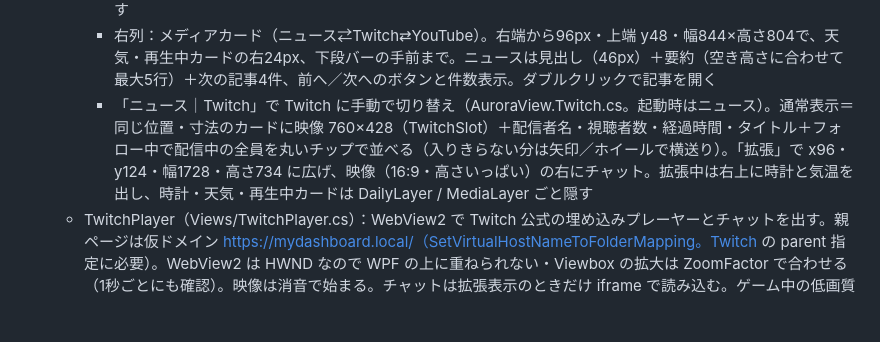
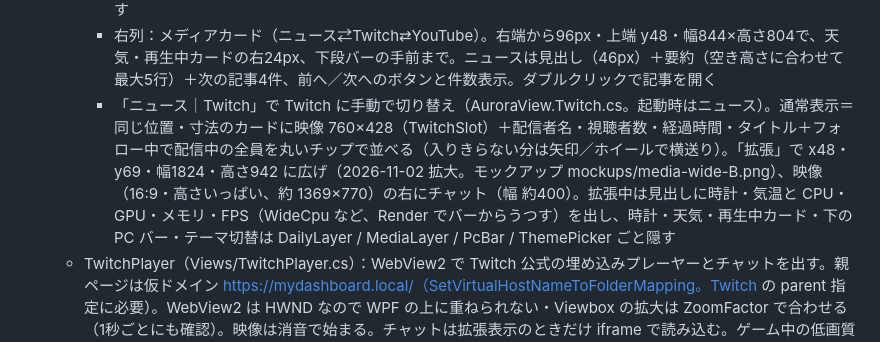
Before and after one commit to Kinefuchi1942/MyDashboard, a Markdown page: PROJECT.md, the part around the change. GitHub-like rendering; blank space fills up the shorter version.

```diff
--- a/PROJECT.md
+++ b/PROJECT.md
@@ -34,7 +34,7 @@
   - AuroraView「オーロラ」：日常使い向け。大きな時計・天気（現在＋3時間ごと6コマ）・ニュースカードが主役。FPS は表示しない（2026-10-27 に左上のバッジを削除。ゲーム中の判定は Twitch の低画質切り替え用に残す）。PC 状態は下段の細いバー（x96・下端から84px・高さ120、CPU / GPU / メモリ / VRAM / ネットの5区画と推移グラフ）。背景の光が負荷に連動（CPU 青緑・GPU 紫・高温で赤）。
     - 左列（1920×1080 基準）：時計（y150・文字300）、日付（y470）、天気カード（x96・y556・幅860・高さ200）。曲の再生中は天気の下に再生中カード（x96・y726〜852・幅860・高さ126）を出し、そのあいだ時計・日付・天気を 50px 上げる（MediaLift）。背景にジャケット色の光。再生なし／一時停止5分でカードを隠す
     - 右列：メディアカード（ニュース⇄Twitch⇄YouTube）。右端から96px・上端 y48・幅844×高さ804で、天気・再生中カードの右24px、下段バーの手前まで。ニュースは見出し（46px）＋要約（空き高さに合わせて最大5行）＋次の記事4件、前へ／次へのボタンと件数表示。ダブルクリックで記事を開く
-    - 「ニュース｜Twitch」で Twitch に手動で切り替え（AuroraView.Twitch.cs。起動時はニュース）。通常表示＝同じ位置・寸法のカードに映像 760×428（TwitchSlot）＋配信者名・視聴者数・経過時間・タイトル＋フォロー中で配信中の全員を丸いチップで並べる（入りきらない分は矢印／ホイールで横送り）。「拡張」で x96・y124・幅1728・高さ734 に広げ、映像（16:9・高さいっぱい）の右にチャット。拡張中は右上に時計と気温を出し、時計・天気・再生中カードは DailyLayer / MediaLayer ごと隠す
+    - 「ニュース｜Twitch」で Twitch に手動で切り替え（AuroraView.Twitch.cs。起動時はニュース）。通常表示＝同じ位置・寸法のカードに映像 760×428（TwitchSlot）＋配信者名・視聴者数・経過時間・タイトル＋フォロー中で配信中の全員を丸いチップで並べる（入りきらない分は矢印／ホイールで横送り）。「拡張」で x48・y69・幅1824・高さ942 に広げ（2026-11-02 拡大。モックアップ mockups/media-wide-B.png）、映像（16:9・高さいっぱい、約 1369×770）の右にチャット（幅 約400）。拡張中は見出しに時計・気温と CPU・GPU・メモリ・FPS（WideCpu など、Render でバーからうつす）を出し、時計・天気・再生中カード・下の PC バー・テーマ切替は DailyLayer / MediaLayer / PcBar / ThemePicker ごと隠す
   - TwitchPlayer（Views/TwitchPlayer.cs）：WebView2 で Twitch 公式の埋め込みプレーヤーとチャットを出す。親ページは仮ドメイン https://mydashboard.local/（SetVirtualHostNameToFolderMapping。Twitch の parent 指定に必要）。WebView2 は HWND なので WPF の上に重ねられない・Viewbox の拡大は ZoomFactor で合わせる（1秒ごとにも確認）。映像は消音で始まる。チャットは拡張表示のときだけ iframe で読み込む。ゲーム中の低画質（設定でオン、360p 以上）は、ゲームが30秒続いてから下げ、終わって1分たってから戻す。WebView2 のデータ（ログインの Cookie）は %LOCALAPPDATA%\MyDashboard\webview2。ニュースに戻すと Dispose
   - YouTube（AuroraView.YouTube.cs、2026-10-28 追加）：Twitch と同じカード・同じ拡張表示・同じ要素（TwitchSlot、TwitchName、TwitchChips など）を使い、AuroraView.Twitch.cs の _source（Twitch / YouTube）で見分ける。カードの「ニュース｜Twitch｜YouTube」のタブは選んでいる方にコードで色を付ける（Twitch 紫・YouTube 赤）。一覧は登録チャンネルの配信中（丸いチップ＋LIVE、視聴者の多い順）→新着動画（サムネイル付きの角丸チップ、新しい順に最大30本）。「＋ URL」はクリップボードの動画 URL を再生（文字入力欄を出さないため。WebView2 の上に入力欄を重ねられない）。表示中だけ1分ごとのタイマーで、配信中は3分・新着は15分たったものを取り直す（同時に4件まで）。動画が終わったら止める。埋め込み禁止（エラー 101/150）はメッセージを出し、選び直すまで再生し直さない。ゲーム中の低画質はなし（IFrame API で画質を変えられない）
   - WebPlayer（Views/WebPlayer.cs）：TwitchPlayer と YouTubePlayer の共通部分（WebView2 の初期化、仮ドメイン、ページへの命令の順番待ち、拡張表示の幅）。どちらのページも TwitchWeb.PageFolder が %LOCALAPPDATA%\MyDashboard\webview2\page に書き出す
```
Also changed, not shown: README.md (+1 -1 lines), mockups/media-wide-A.png (added), mockups/media-wide-B.png (added), mockups/media-wide-C.png (added), mockups/media-wide-now.png (added), 4 other files.
